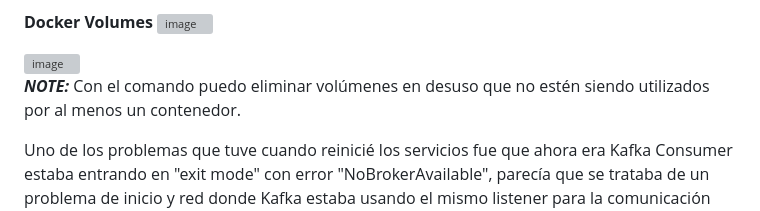
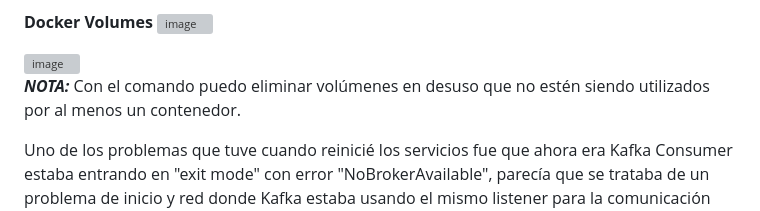
Before and after one commit to yitzamm/Docker-Kafka-PostgreSQL, a Markdown page: README.md, the part around the change. GitHub-like rendering; grey boxes are pictures that could not be loaded.

```diff
--- a/README.md
+++ b/README.md
@@ -93,7 +93,7 @@ Para mantener la información de los clientes almacenada en la base de datos, lo
 
 <img width="892" height="225" alt="image" src="https://github.com/user-attachments/assets/4d693546-9070-444c-8254-0b568b651c71" />
 
-___NOTE:___ Con el comando <docker volume prune> puedo eliminar volúmenes en desuso que no estén siendo utilizados por al menos un contenedor.
+___NOTA:___ Con el comando <docker volume prune> puedo eliminar volúmenes en desuso que no estén siendo utilizados por al menos un contenedor.
 
 Uno de los problemas que tuve cuando reinicié los servicios fue que ahora era Kafka Consumer estaba entrando en "exit mode" con error "NoBrokerAvailable", parecía que se trataba de un problema de inicio y red donde Kafka estaba usando el mismo listener para la comunicación interna entre contenedores y el acceso externo desde el host, y aunque ya le había agregado listener mapping anteriormente, el producer y el consumer estaban iniciando antes de que el broker estuviera disponible. Hasta este momento mi Kafka listener era 9092, para corregirlo, agregué un segundo listener 29092 para el tráfico interno de Docker y dejé 9092 para el acceso externo. Para puertos secundarios lo convencional es usar 29092, 19092, 39092... Esto además de minimizar confusiones en el tráfico hace que los contenedores se comuniquen de forma segura dentro de la red de Docker y mantiene los accesos por separado. Luego de reconfigurar el listener mapping, también cambié el bootstrap server de mi producer y mi consumer de <bootstrap_servers="kafka:9092"> a <bootstrap_servers="kafka:29092">.
 
```
